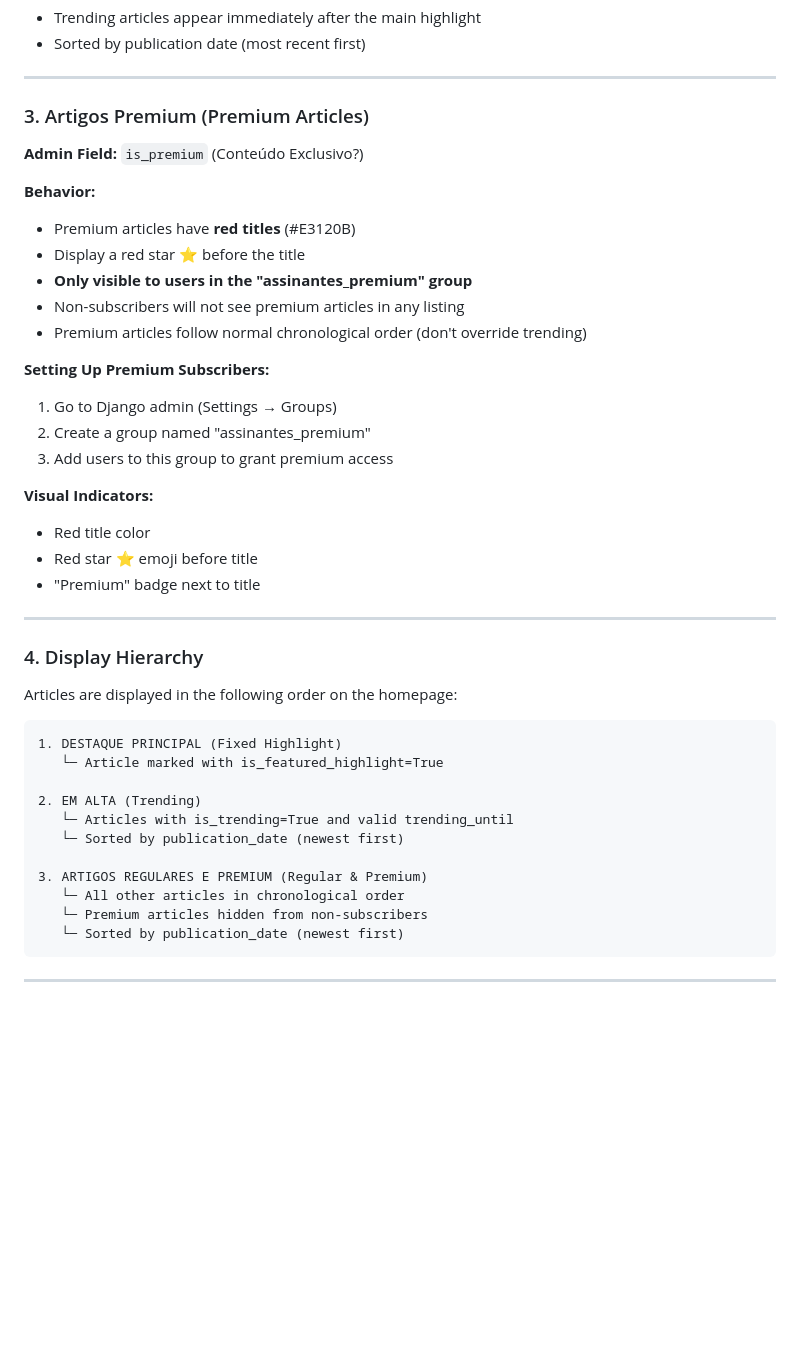
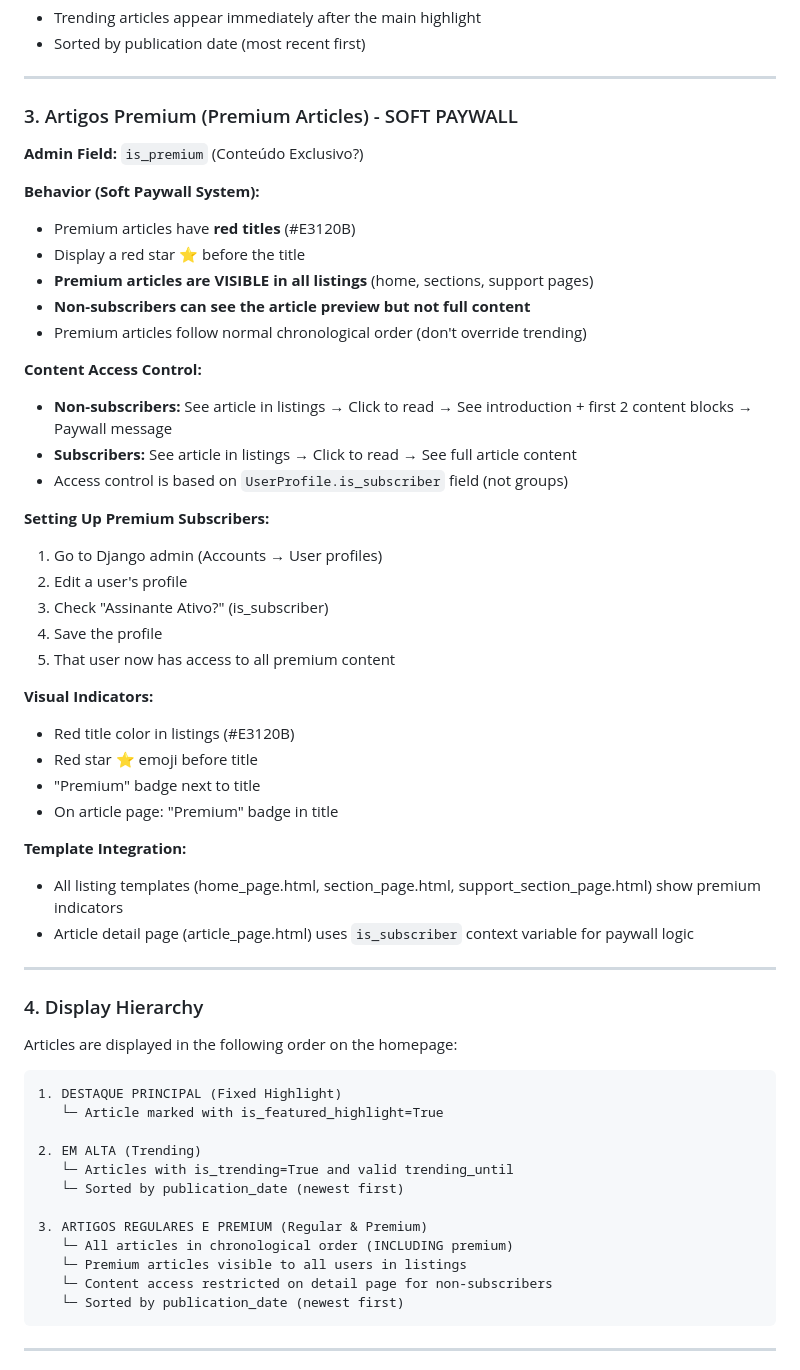
Before and after one commit to DaylonCPinto/projeto_do_fim, a Markdown page: TRENDING_AND_PREMIUM_FEATURES.md, the part around one of its changes. Rendered like a GitHub page; blank space fills up the shorter version.

````diff
--- a/TRENDING_AND_PREMIUM_FEATURES.md
+++ b/TRENDING_AND_PREMIUM_FEATURES.md
@@ -52,26 +52,38 @@ This document describes the new features implemented for article management, inc
 
 ---
 
-### 3. Artigos Premium (Premium Articles)
+### 3. Artigos Premium (Premium Articles) - SOFT PAYWALL
 
 **Admin Field:** `is_premium` (Conteúdo Exclusivo?)
 
-**Behavior:**
+**Behavior (Soft Paywall System):**
 - Premium articles have **red titles** (#E3120B)
 - Display a red star ⭐ before the title
-- **Only visible to users in the "assinantes_premium" group**
-- Non-subscribers will not see premium articles in any listing
+- **Premium articles are VISIBLE in all listings** (home, sections, support pages)
+- **Non-subscribers can see the article preview but not full content**
 - Premium articles follow normal chronological order (don't override trending)
 
+**Content Access Control:**
+- **Non-subscribers:** See article in listings → Click to read → See introduction + first 2 content blocks → Paywall message
+- **Subscribers:** See article in listings → Click to read → See full article content
+- Access control is based on `UserProfile.is_subscriber` field (not groups)
+
 **Setting Up Premium Subscribers:**
-1. Go to Django admin (Settings → Groups)
-2. Create a group named "assinantes_premium"
-3. Add users to this group to grant premium access
+1. Go to Django admin (Accounts → User profiles)
+2. Edit a user's profile
+3. Check "Assinante Ativo?" (is_subscriber)
+4. Save the profile
+5. That user now has access to all premium content
 
 **Visual Indicators:**
-- Red title color
+- Red title color in listings (#E3120B)
 - Red star ⭐ emoji before title
 - "Premium" badge next to title
+- On article page: "Premium" badge in title
+
+**Template Integration:**
+- All listing templates (home_page.html, section_page.html, support_section_page.html) show premium indicators
+- Article detail page (article_page.html) uses `is_subscriber` context variable for paywall logic
 
 ---
 
@@ -88,8 +100,9 @@ Articles are displayed in the following order on the homepage:
    └─ Sorted by publication_date (newest first)
 
 3. ARTIGOS REGULARES E PREMIUM (Regular & Premium)
-   └─ All other articles in chronological order
-   └─ Premium articles hidden from non-subscribers
+   └─ All articles in chronological order (INCLUDING premium)
+   └─ Premium articles visible to all users in listings
+   └─ Content access restricted on detail page for non-subscribers
    └─ Sorted by publication_date (newest first)
 ```
 
````
Also changed, not shown: other parts of TRENDING_AND_PREMIUM_FEATURES.md (+79 -18 lines).
